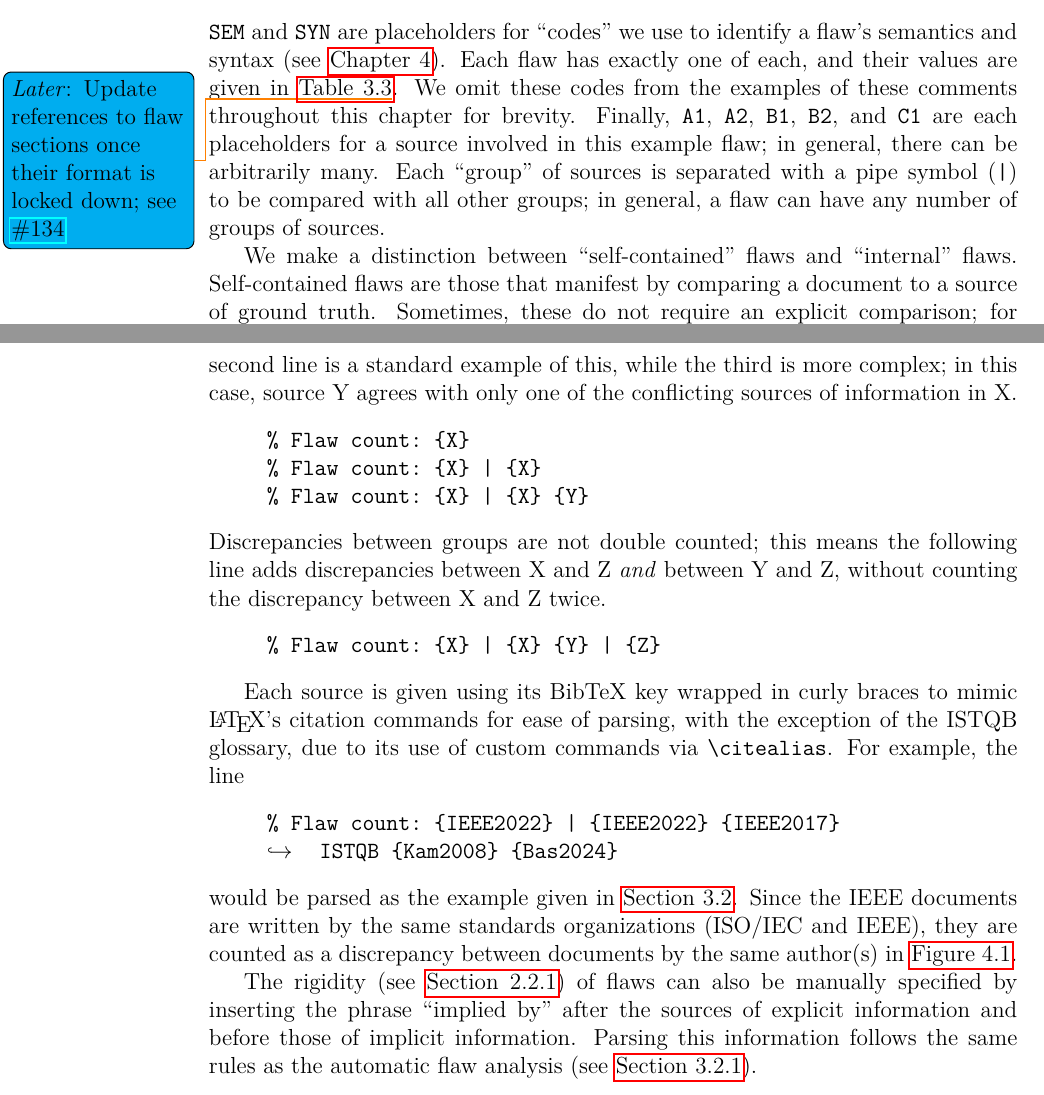
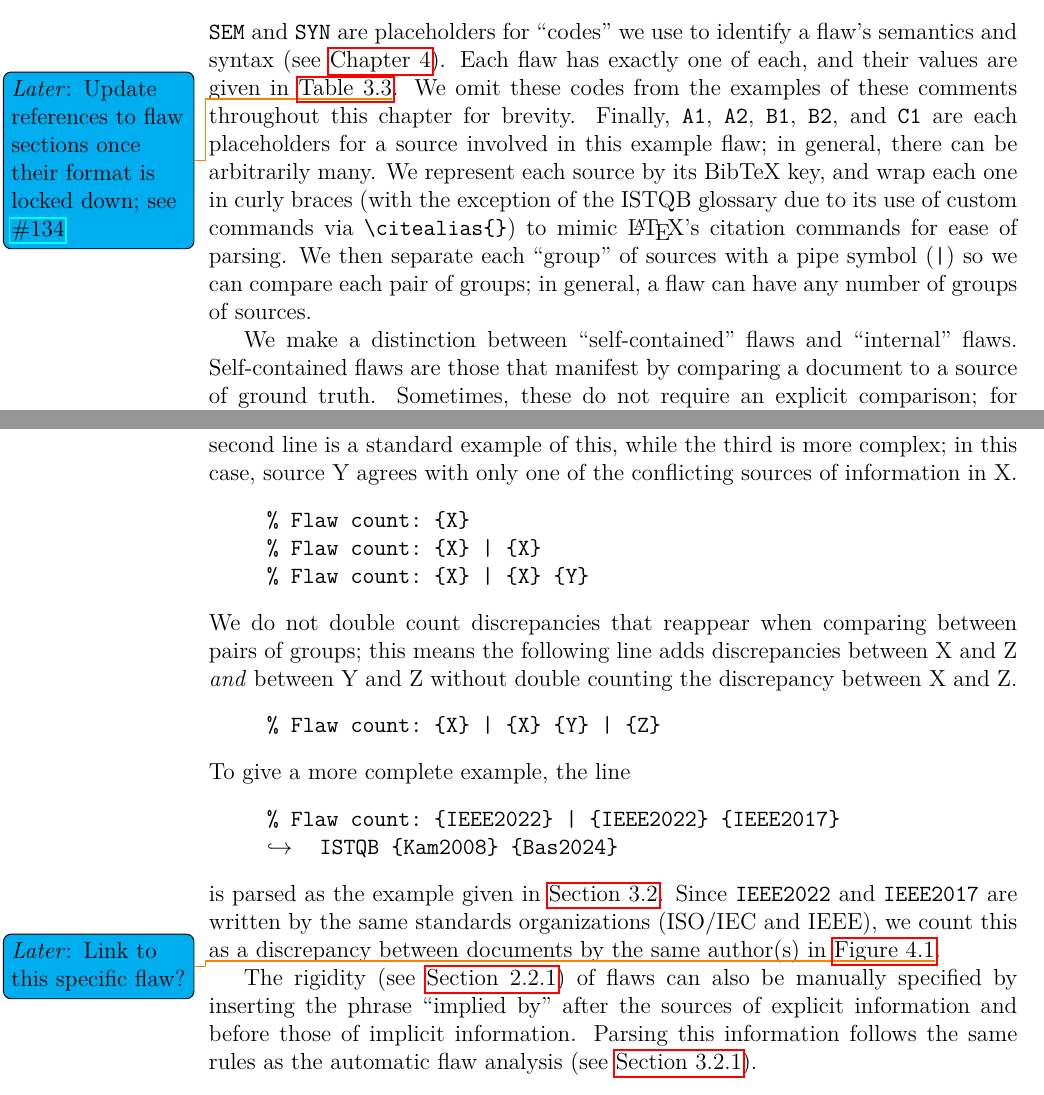
Before and after one commit to samm82/TestingTesting, a LaTeX thesis (thesis.tex, which reads chapters/04a_flaw_analysis.tex): two parts of pages 60 and 61 of 151, joined at a grey line, cut so that both start at the same text. The pictures show the PDF file thesis.pdf that the author committed with the source.

Commit message:
Restructure example to be more general; #135
Explain formatting of sources with curly braces

```diff
--- a/chapters/04a_flaw_analysis.tex
+++ b/chapters/04a_flaw_analysis.tex
@@ -151,9 +151,13 @@ from the examples of these comments throughout this chapter for brevity.
 \end{table*}
 Finally, \texttt{A1}, \texttt{A2}, \texttt{B1},
 \texttt{B2}, and \texttt{C1} are each placeholders for a source involved in
-this example flaw; in general, there can be arbitrarily many. Each ``group'' of
-sources is separated with a pipe symbol (\texttt{|}) to be compared with all
-other groups; in general, a flaw can have any number of groups of sources.
+this example flaw; in general, there can be arbitrarily many. We represent each
+source by its BibTeX key, and wrap each one in curly braces (with the exception
+of the \acs{istqb} glossary due to its use of custom commands via
+\macro{citealias}) to mimic \LaTeX{}'s citation commands for ease of parsing.
+We then separate each ``group'' of sources with a pipe symbol (\texttt{|}) so
+we can compare each pair of groups; in general, a flaw can have any number of
+groups of sources.
 
 We make a distinction between ``self-contained''
 flaws and ``internal'' flaws. Self-contained flaws are those that manifest by
@@ -175,25 +179,22 @@ conflicting sources of information in X.
     \texttt{\% Flaw count: \{X\}\\\% Flaw count: \{X\} | \{X\}\\
         \% Flaw count: \{X\} | \{X\} \{Y\}}
 \end{displayquote}
-Discrepancies between groups are not double counted; this means the following
-line adds discrepancies between X and Z \emph{and} between Y and Z, without
-counting the discrepancy between X and Z twice.
+We do not double count discrepancies that reappear when comparing between pairs
+of groups; this means the following line adds discrepancies between X and Z
+\emph{and} between Y and Z without double counting the discrepancy between X and Z.
 \begin{displayquote}
     \texttt{\% Flaw count: \{X\} | \{X\} \{Y\} | \{Z\}}
 \end{displayquote}
-
-Each source is given using its BibTeX key wrapped in curly braces to mimic
-\LaTeX{}'s citation commands for ease of parsing, with the exception of the
-\acs{istqb} glossary, due to its use of custom commands via
-\texttt{\textbackslash citealias}. For example, the line
+To give a more complete example, the line
 \begin{displayquote}
     \texttt{\% Flaw count: \{IEEE2022\} | \{IEEE2022\} \{IEEE2017\}
         \displayNL ISTQB \{Kam2008\} \{Bas2024\}}
 \end{displayquote}
-would be parsed as the example given in \Cref{flaw-analysis-example}. Since
-the IEEE documents are written by the same standards organizations
-(\begin{NoHyper}\citeauthor{IEEE2022}\end{NoHyper}), they are counted as a
-discrepancy between documents by the same author(s) in \Cref{fig:flawSources}.
+is parsed as the example given in \Cref{flaw-analysis-example}. Since
+\texttt{IEEE2022} and \texttt{IEEE2017} are written by the same standards
+organizations (\begin{NoHyper}\citeauthor{IEEE2022}\end{NoHyper}), we count
+this as a discrepancy between documents by the same author(s) in
+\Cref{fig:flawSources}\latertodo{Link to this specific flaw?}.
 
 The rigidity (see \Cref{rigidity}) of flaws can also be manually
 specified by inserting the phrase ``implied by'' after the sources of explicit
```
Also changed, not shown: thesis.pdf.
